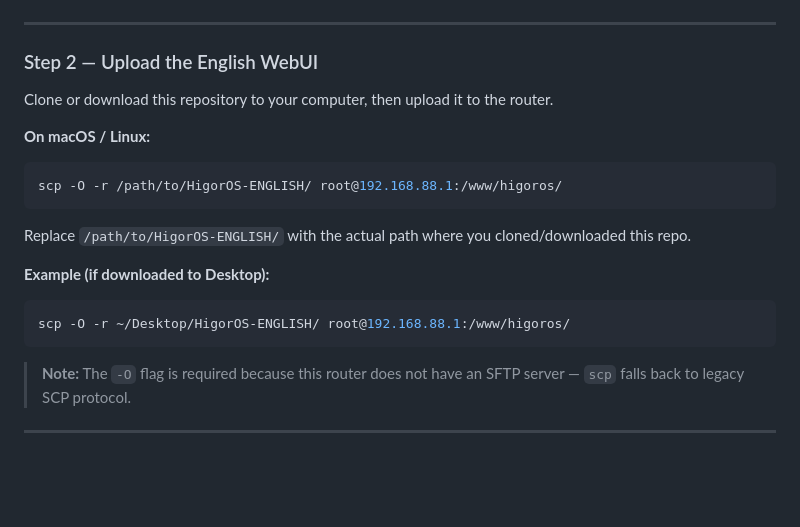
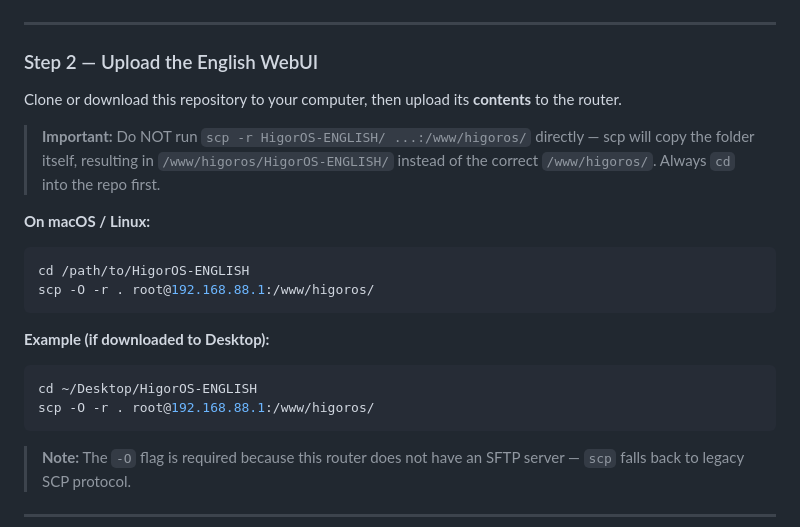
Before and after one commit to quyendang/HigorOS-ENGLISH, a Markdown page: README.md, the part around the change. Drawn GitHub-style; blank space fills up the shorter version.

Commit message:
Fix scp command to copy contents instead of parent folder
Using 'scp -r dir/ dest/' copies the folder itself into dest,
resulting in dest/dir/. The correct approach is to cd into the
repo first and scp from '.'.

Co-Authored-By: Claude Sonnet 4.6 <noreply@anthropic.com>

````diff
--- a/README.md
+++ b/README.md
@@ -35,20 +35,22 @@ ssh root@192.168.88.1 "ls /www/higoros.bak"
 
 ### Step 2 — Upload the English WebUI
 
-Clone or download this repository to your computer, then upload it to the router.
+Clone or download this repository to your computer, then upload its **contents** to the router.
+
+> **Important:** Do NOT run `scp -r HigorOS-ENGLISH/ ...:/www/higoros/` directly — scp will copy the folder itself, resulting in `/www/higoros/HigorOS-ENGLISH/` instead of the correct `/www/higoros/`. Always `cd` into the repo first.
 
 **On macOS / Linux:**
 
 ```bash
-scp -O -r /path/to/HigorOS-ENGLISH/ root@192.168.88.1:/www/higoros/
+cd /path/to/HigorOS-ENGLISH
+scp -O -r . root@192.168.88.1:/www/higoros/
 ```
-
-Replace `/path/to/HigorOS-ENGLISH/` with the actual path where you cloned/downloaded this repo.
 
 **Example (if downloaded to Desktop):**
 
 ```bash
-scp -O -r ~/Desktop/HigorOS-ENGLISH/ root@192.168.88.1:/www/higoros/
+cd ~/Desktop/HigorOS-ENGLISH
+scp -O -r . root@192.168.88.1:/www/higoros/
 ```
 
 > **Note:** The `-O` flag is required because this router does not have an SFTP server — `scp` falls back to legacy SCP protocol.
````
